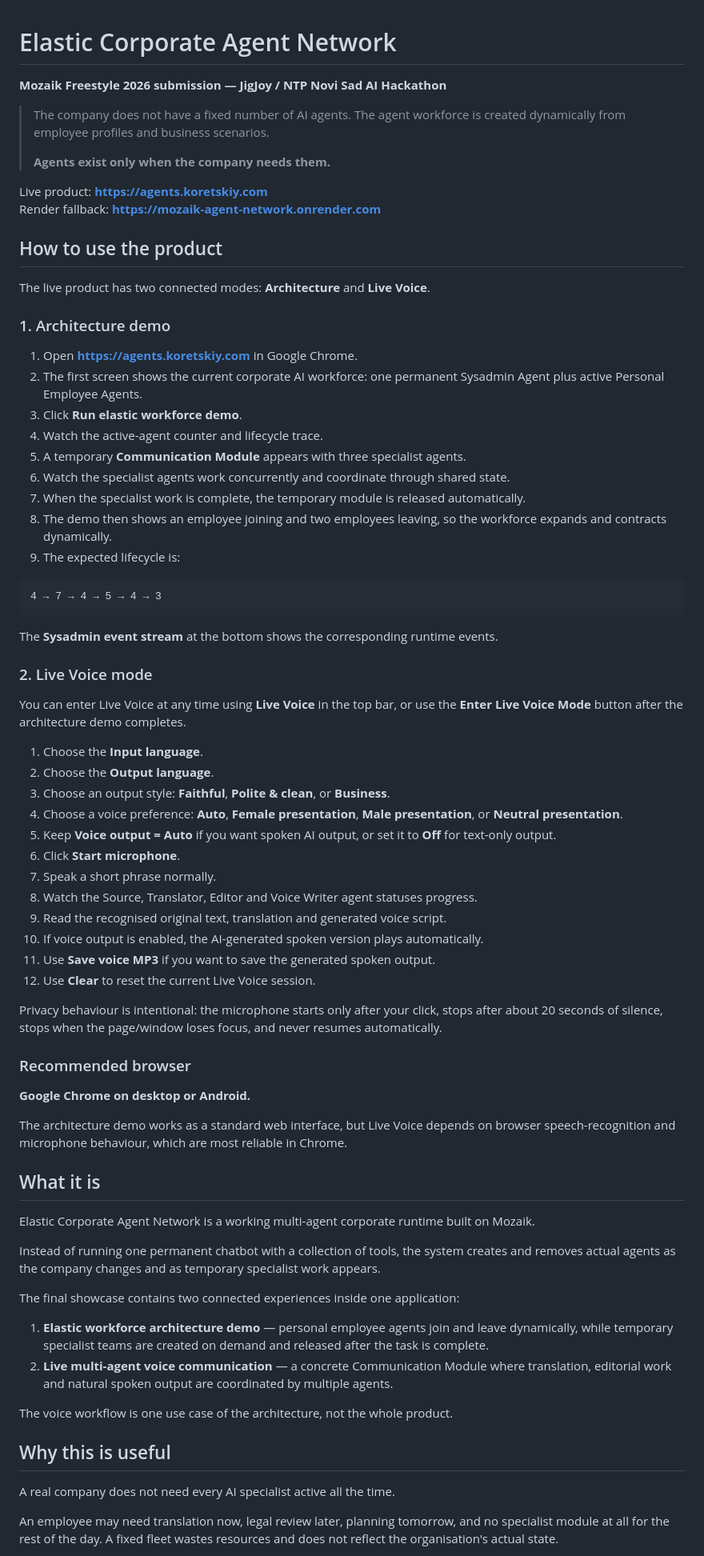
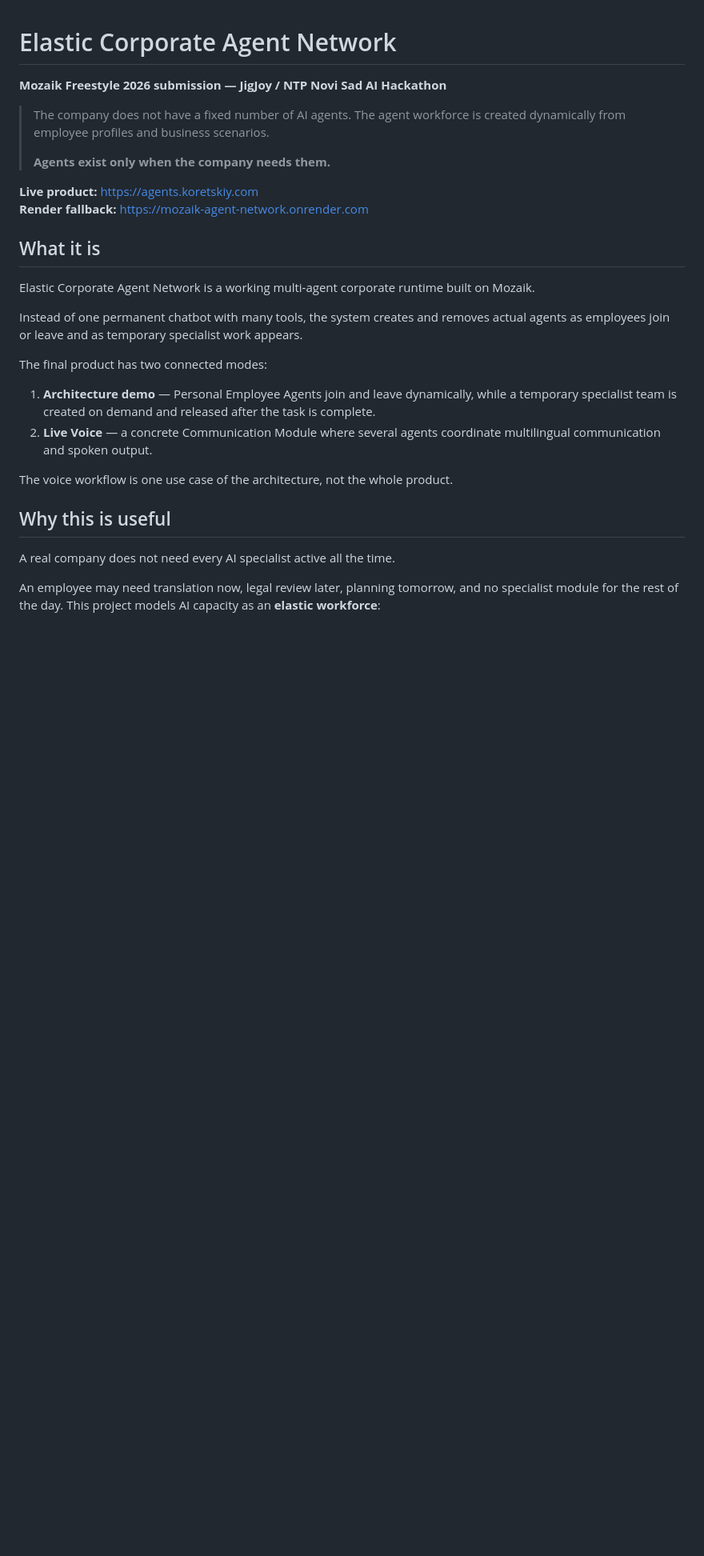
Before and after one commit to oikua66/mozaik-live-translator, a Markdown page: README.md, the part around one of its changes. Shown at 80% size. Rendered like a GitHub page; blank space fills up the shorter version.

Commit message:
Tighten README for jury review and remove duplication

````diff
--- a/README.md
+++ b/README.md
@@ -6,66 +6,19 @@
 >
 > **Agents exist only when the company needs them.**
 
-Live product: **https://agents.koretskiy.com**
-Render fallback: **https://mozaik-agent-network.onrender.com**
-
-## How to use the product
-
-The live product has two connected modes: **Architecture** and **Live Voice**.
-
-### 1. Architecture demo
-
-1. Open **https://agents.koretskiy.com** in Google Chrome.
-2. The first screen shows the current corporate AI workforce: one permanent Sysadmin Agent plus active Personal Employee Agents.
-3. Click **Run elastic workforce demo**.
-4. Watch the active-agent counter and lifecycle trace.
-5. A temporary **Communication Module** appears with three specialist agents.
-6. Watch the specialist agents work concurrently and coordinate through shared state.
-7. When the specialist work is complete, the temporary module is released automatically.
-8. The demo then shows an employee joining and two employees leaving, so the workforce expands and contracts dynamically.
-9. The expected lifecycle is:
-
-```text
-4 → 7 → 4 → 5 → 4 → 3
-```
-
-The **Sysadmin event stream** at the bottom shows the corresponding runtime events.
-
-### 2. Live Voice mode
-
-You can enter Live Voice at any time using **Live Voice** in the top bar, or use the **Enter Live Voice Mode** button after the architecture demo completes.
-
-1. Choose the **Input language**.
-2. Choose the **Output language**.
-3. Choose an output style: **Faithful**, **Polite & clean**, or **Business**.
-4. Choose a voice preference: **Auto**, **Female presentation**, **Male presentation**, or **Neutral presentation**.
-5. Keep **Voice output = Auto** if you want spoken AI output, or set it to **Off** for text-only output.
-6. Click **Start microphone**.
-7. Speak a short phrase normally.
-8. Watch the Source, Translator, Editor and Voice Writer agent statuses progress.
-9. Read the recognised original text, translation and generated voice script.
-10. If voice output is enabled, the AI-generated spoken version plays automatically.
-11. Use **Save voice MP3** if you want to save the generated spoken output.
-12. Use **Clear** to reset the current Live Voice session.
-
-Privacy behaviour is intentional: the microphone starts only after your click, stops after about 20 seconds of silence, stops when the page/window loses focus, and never resumes automatically.
-
-### Recommended browser
-
-**Google Chrome on desktop or Android.**
-
-The architecture demo works as a standard web interface, but Live Voice depends on browser speech-recognition and microphone behaviour, which are most reliable in Chrome.
+**Live product:** https://agents.koretskiy.com
+**Render fallback:** https://mozaik-agent-network.onrender.com
 
 ## What it is
 
 Elastic Corporate Agent Network is a working multi-agent corporate runtime built on Mozaik.
 
-Instead of running one permanent chatbot with a collection of tools, the system creates and removes actual agents as the company changes and as temporary specialist work appears.
+Instead of one permanent chatbot with many tools, the system creates and removes actual agents as employees join or leave and as temporary specialist work appears.
 
-The final showcase contains two connected experiences inside one application:
+The final product has two connected modes:
 
-1. **Elastic workforce architecture demo** — personal employee agents join and leave dynamically, while temporary specialist teams are created on demand and released after the task is complete.
-2. **Live multi-agent voice communication** — a concrete Communication Module where translation, editorial work and natural spoken output are coordinated by multiple agents.
+1. **Architecture demo** — Personal Employee Agents join and leave dynamically, while a temporary specialist team is created on demand and released after the task is complete.
+2. **Live Voice** — a concrete Communication Module where several agents coordinate multilingual communication and spoken output.
 
 The voice workflow is one use case of the architecture, not the whole product.
 
@@ -73,5 +26,5 @@ The voice workflow is one use case of the architecture, not the whole product.
 
 A real company does not need every AI specialist active all the time.
 
-An employee may need translation now, legal review later, planning tomorrow, and no specialist module at all for the rest of the day. A fixed fleet wastes resources and does not reflect the organisation's actual state.
+An employee may need translation now, legal review later, planning tomorrow, and no specialist module for the rest of the day. This project models AI capacity as an **elastic workforce**:
 
````
Also changed, not shown: other parts of README.md (+59 -149 lines).
